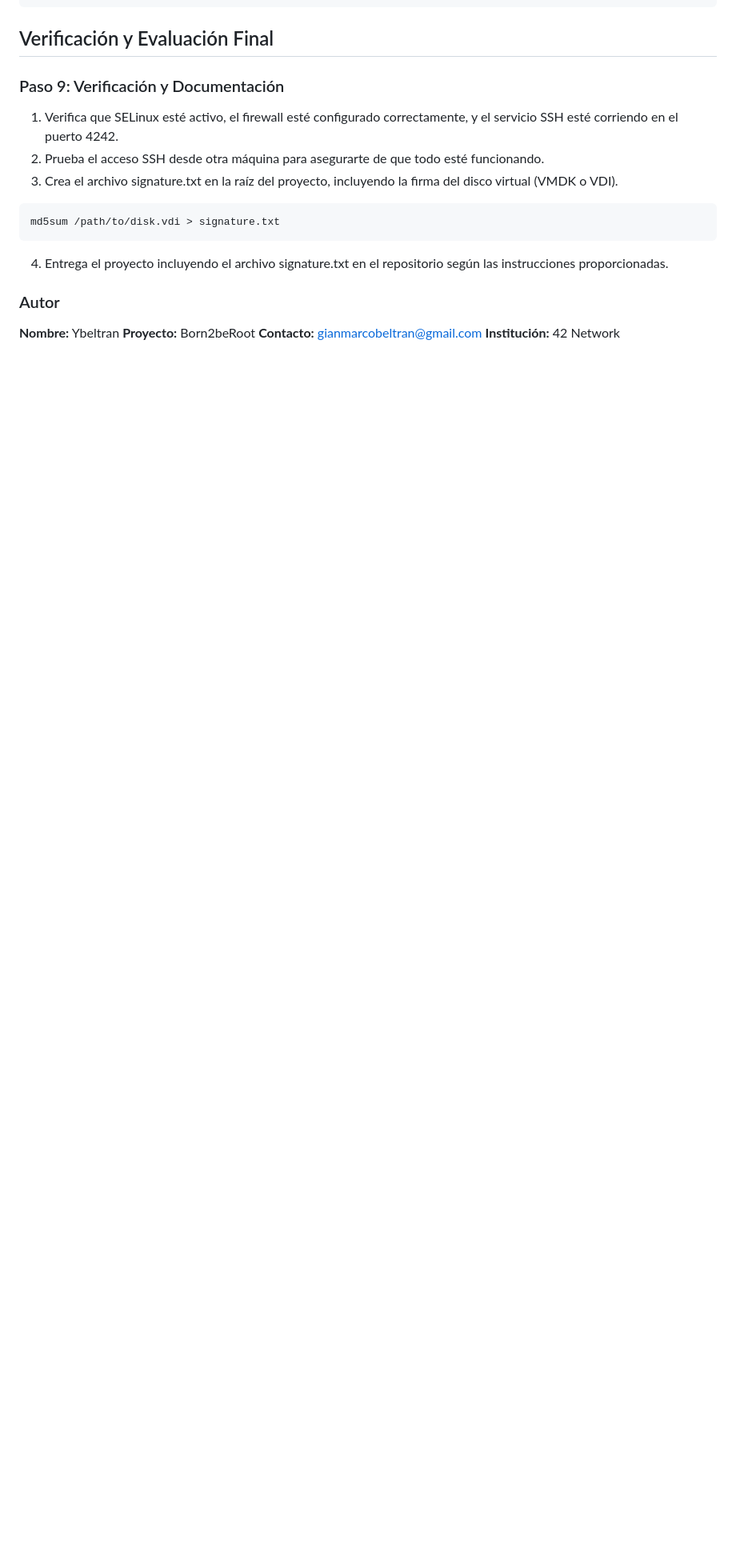
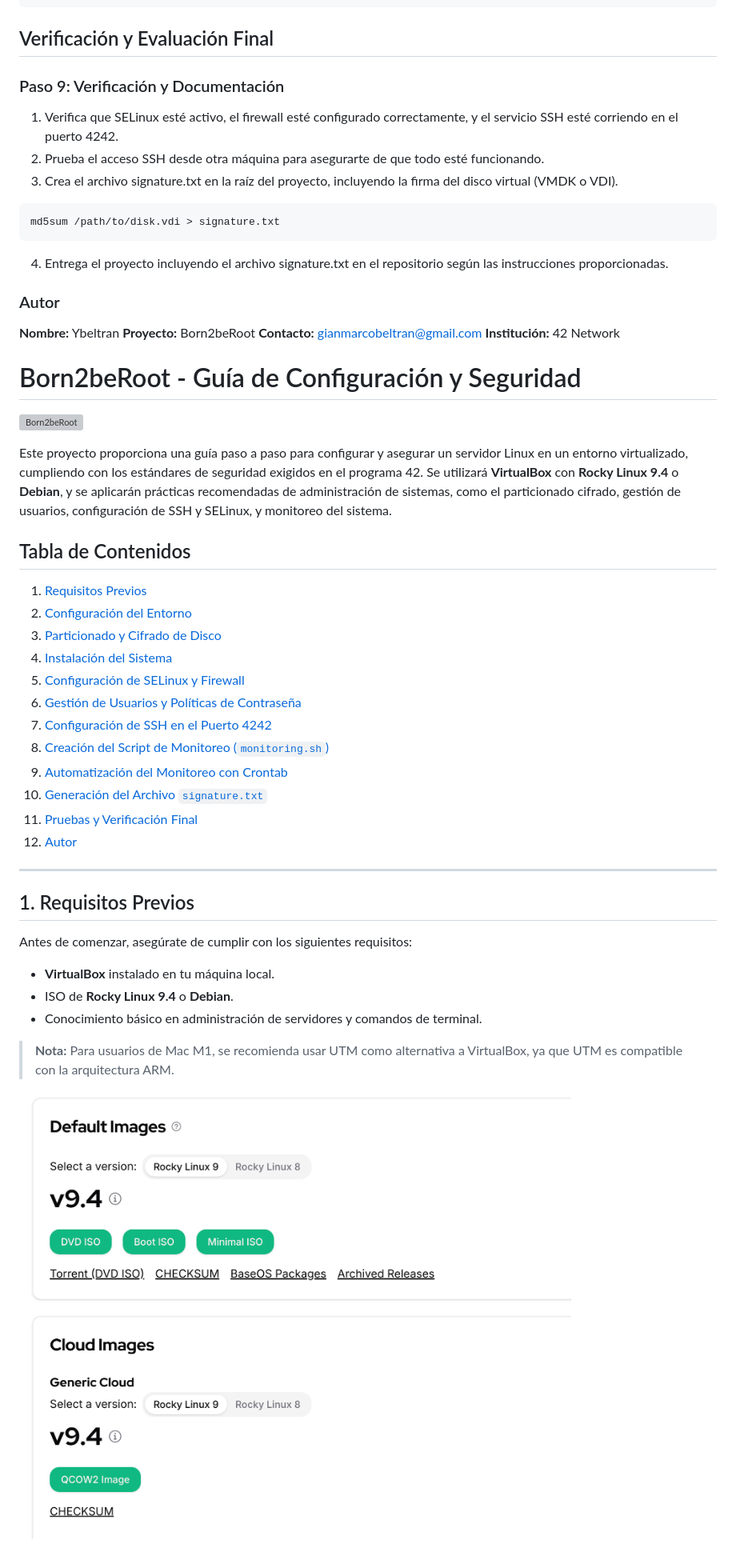
Before and after one commit to ciberzerone/Campus42_Barcelona_Cursus, a Markdown page: born2beroot/readme.md, the part around one of its changes. Shown at 80% size. Drawn GitHub-style; blank space fills up the shorter version; grey boxes are pictures that could not be loaded.

```diff
--- a/born2beroot/readme.md
+++ b/born2beroot/readme.md
@@ -175,3 +175,40 @@ md5sum /path/to/disk.vdi > signature.txt
 **Proyecto:** Born2beRoot
 **Contacto:** gianmarcobeltran@gmail.com
 **Institución:** 42 Network
+
+
+# Born2beRoot - Guía de Configuración y Seguridad
+
+![Born2beRoot](https://github.com/ciberzerone/Campus42_Barcelona_Cursus/blob/main/born2beroot/img/cabezeraBorn.png)
+
+Este proyecto proporciona una guía paso a paso para configurar y asegurar un servidor Linux en un entorno virtualizado, cumpliendo con los estándares de seguridad exigidos en el programa 42. Se utilizará **VirtualBox** con **Rocky Linux 9.4** o **Debian**, y se aplicarán prácticas recomendadas de administración de sistemas, como el particionado cifrado, gestión de usuarios, configuración de SSH y SELinux, y monitoreo del sistema.
+
+## Tabla de Contenidos
+
+1. [Requisitos Previos](#requisitos-previos)
+2. [Configuración del Entorno](#configuración-del-entorno)
+3. [Particionado y Cifrado de Disco](#particionado-y-cifrado-de-disco)
+4. [Instalación del Sistema](#instalación-del-sistema)
+5. [Configuración de SELinux y Firewall](#configuración-de-selinux-y-firewall)
+6. [Gestión de Usuarios y Políticas de Contraseña](#gestión-de-usuarios-y-políticas-de-contraseña)
+7. [Configuración de SSH en el Puerto 4242](#configuración-de-ssh-en-el-puerto-4242)
+8. [Creación del Script de Monitoreo (`monitoring.sh`)](#creación-del-script-de-monitoreo-monitoringsh)
+9. [Automatización del Monitoreo con Crontab](#automatización-del-monitoreo-con-crontab)
+10. [Generación del Archivo `signature.txt`](#generación-del-archivo-signaturetxt)
+11. [Pruebas y Verificación Final](#pruebas-y-verificación-final)
+12. [Autor](#autor)
+
+---
+
+## 1. Requisitos Previos
+
+Antes de comenzar, asegúrate de cumplir con los siguientes requisitos:
+
+- **VirtualBox** instalado en tu máquina local.
+- ISO de **Rocky Linux 9.4** o **Debian**.
+- Conocimiento básico en administración de servidores y comandos de terminal.
+
+> **Nota:** Para usuarios de Mac M1, se recomienda usar UTM como alternativa a VirtualBox, ya que UTM es compatible con la arquitectura ARM.
+
+![Rocky Linux](https://github.com/ciberzerone/Campus42_Barcelona_Cursus/blob/main/born2beroot/img/rocky_minimal.png)
+
```
Also changed, not shown: other parts of born2beroot/readme.md (+41 -0 lines).
